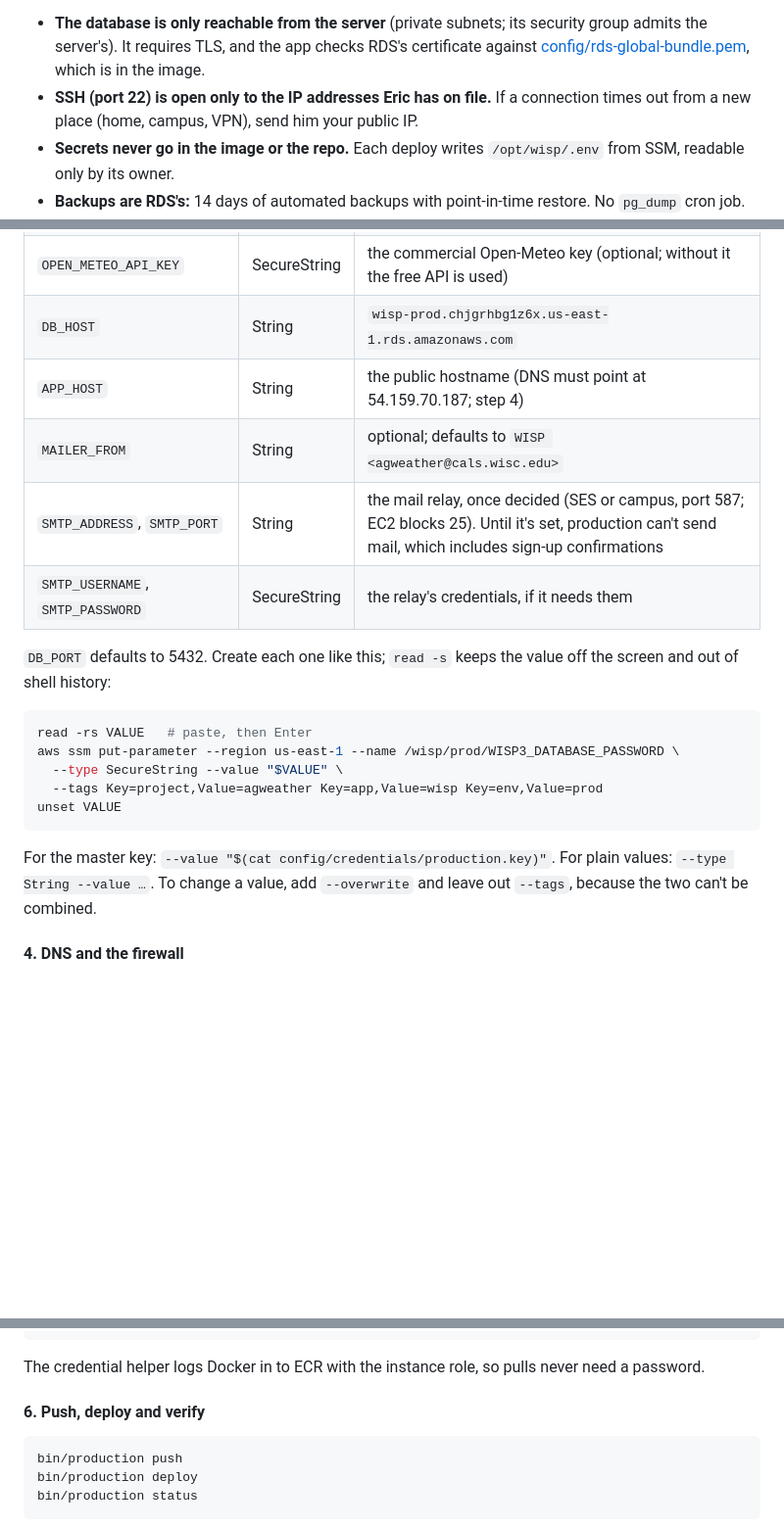
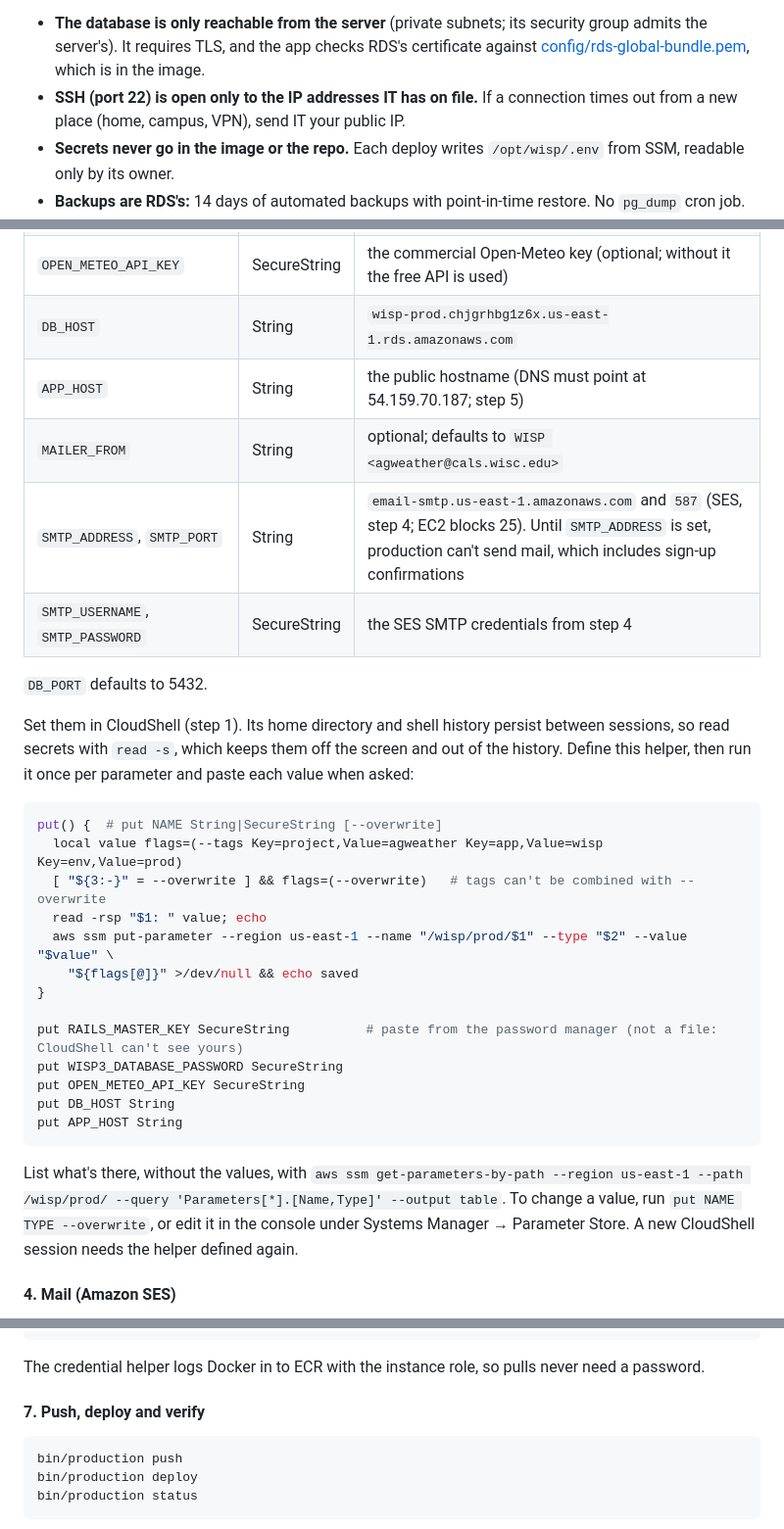
Before and after one commit to uwent/wisp3, a Markdown page: docs/deployment.md, 3 parts joined by grey strips. Shown at 98% size. Drawn GitHub-style; blank space fills up the shorter version.

````diff
--- a/docs/deployment.md
+++ b/docs/deployment.md
@@ -106,7 +106,7 @@ The AWS resources were set up by Eric Dieckman (CALS IT). Each deploy ships one
 | Settings and secrets (SSM Parameter Store) | `/wisp/prod/*` | us-east-1 |
 
 - **The database is only reachable from the server** (private subnets; its security group admits the server's). It requires TLS, and the app checks RDS's certificate against [config/rds-global-bundle.pem](../config/rds-global-bundle.pem), which is in the image.
-- **SSH (port 22) is open only to the IP addresses Eric has on file.** If a connection times out from a new place (home, campus, VPN), send him your public IP.
+- **SSH (port 22) is open only to the IP addresses IT has on file.** If a connection times out from a new place (home, campus, VPN), send IT your public IP.
 - **Secrets never go in the image or the repo.** Each deploy writes `/opt/wisp/.env` from SSM, readable only by its owner.
 - **Backups are RDS's:** 14 days of automated backups with point-in-time restore. No `pg_dump` cron job.
 - **Logs:** Docker keeps 5 × 20 MB per container (`bin/production logs`). RDS sends PostgreSQL's logs, including queries slower than 500 ms, to CloudWatch Logs at `/aws/rds/instance/wisp-prod/postgresql`.
@@ -199,22 +200,32 @@ One parameter per environment variable, named `/wisp/prod/<VARIABLE>`. Secrets a
 | `WISP3_DATABASE_PASSWORD` | SecureString | the `wisp3` password from step 2 |
 | `OPEN_METEO_API_KEY` | SecureString | the commercial Open-Meteo key (optional; without it the free API is used) |
 | `DB_HOST` | String | `wisp-prod.chjgrhbg1z6x.us-east-1.rds.amazonaws.com` |
-| `APP_HOST` | String | the public hostname (DNS must point at 54.159.70.187; step 4) |
+| `APP_HOST` | String | the public hostname (DNS must point at 54.159.70.187; step 5) |
 | `MAILER_FROM` | String | optional; defaults to `WISP <agweather@cals.wisc.edu>` |
-| `SMTP_ADDRESS`, `SMTP_PORT` | String | the mail relay, once decided (SES or campus, port 587; EC2 blocks 25). Until it's set, production can't send mail, which includes sign-up confirmations |
-| `SMTP_USERNAME`, `SMTP_PASSWORD` | SecureString | the relay's credentials, if it needs them |
+| `SMTP_ADDRESS`, `SMTP_PORT` | String | `email-smtp.us-east-1.amazonaws.com` and `587` (SES, step 4; EC2 blocks 25). Until `SMTP_ADDRESS` is set, production can't send mail, which includes sign-up confirmations |
+| `SMTP_USERNAME`, `SMTP_PASSWORD` | SecureString | the SES SMTP credentials from step 4 |
 
-`DB_PORT` defaults to 5432. Create each one like this; `read -s` keeps the value off the screen and out of shell history:
+`DB_PORT` defaults to 5432.
+
+Set them in CloudShell (step 1). Its home directory and shell history persist between sessions, so read secrets with `read -s`, which keeps them off the screen and out of the history. Define this helper, then run it once per parameter and paste each value when asked:
 
 ```bash
-read -rs VALUE   # paste, then Enter
-aws ssm put-parameter --region us-east-1 --name /wisp/prod/WISP3_DATABASE_PASSWORD \
-  --type SecureString --value "$VALUE" \
-  --tags Key=project,Value=agweather Key=app,Value=wisp Key=env,Value=prod
-unset VALUE
+put() {  # put NAME String|SecureString [--overwrite]
+  local value flags=(--tags Key=project,Value=agweather Key=app,Value=wisp Key=env,Value=prod)
+  [ "${3:-}" = --overwrite ] && flags=(--overwrite)   # tags can't be combined with --overwrite
+  read -rsp "$1: " value; echo
+  aws ssm put-parameter --region us-east-1 --name "/wisp/prod/$1" --type "$2" --value "$value" \
+    "${flags[@]}" >/dev/null && echo saved
+}
+
+put RAILS_MASTER_KEY SecureString          # paste from the password manager (not a file: CloudShell can't see yours)
+put WISP3_DATABASE_PASSWORD SecureString
+put OPEN_METEO_API_KEY SecureString
+put DB_HOST String
+put APP_HOST String
 ```
 
-For the master key: `--value "$(cat config/credentials/production.key)"`. For plain values: `--type String --value …`. To change a value, add `--overwrite` and leave out `--tags`, because the two can't be combined.
+List what's there, without the values, with `aws ssm get-parameters-by-path --region us-east-1 --path /wisp/prod/ --query 'Parameters[*].[Name,Type]' --output table`. To change a value, run `put NAME TYPE --overwrite`, or edit it in the console under Systems Manager → Parameter Store. A new CloudShell session needs the helper defined again.
 
-#### 4. DNS and the firewall
+#### 4. Mail (Amazon SES)
 
@@ -240,7 +285,7 @@ aws ssm get-parameters-by-path --region us-east-1 --path /wisp/prod/ --query 'Pa
 
 The credential helper logs Docker in to ECR with the instance role, so pulls never need a password.
 
-#### 6. Push, deploy and verify
+#### 7. Push, deploy and verify
 
 ```bash
 bin/production push
````
Also changed, not shown: other parts of docs/deployment.md (+56 -21 lines), DEVELOPMENT.md (+1 -1 lines).
